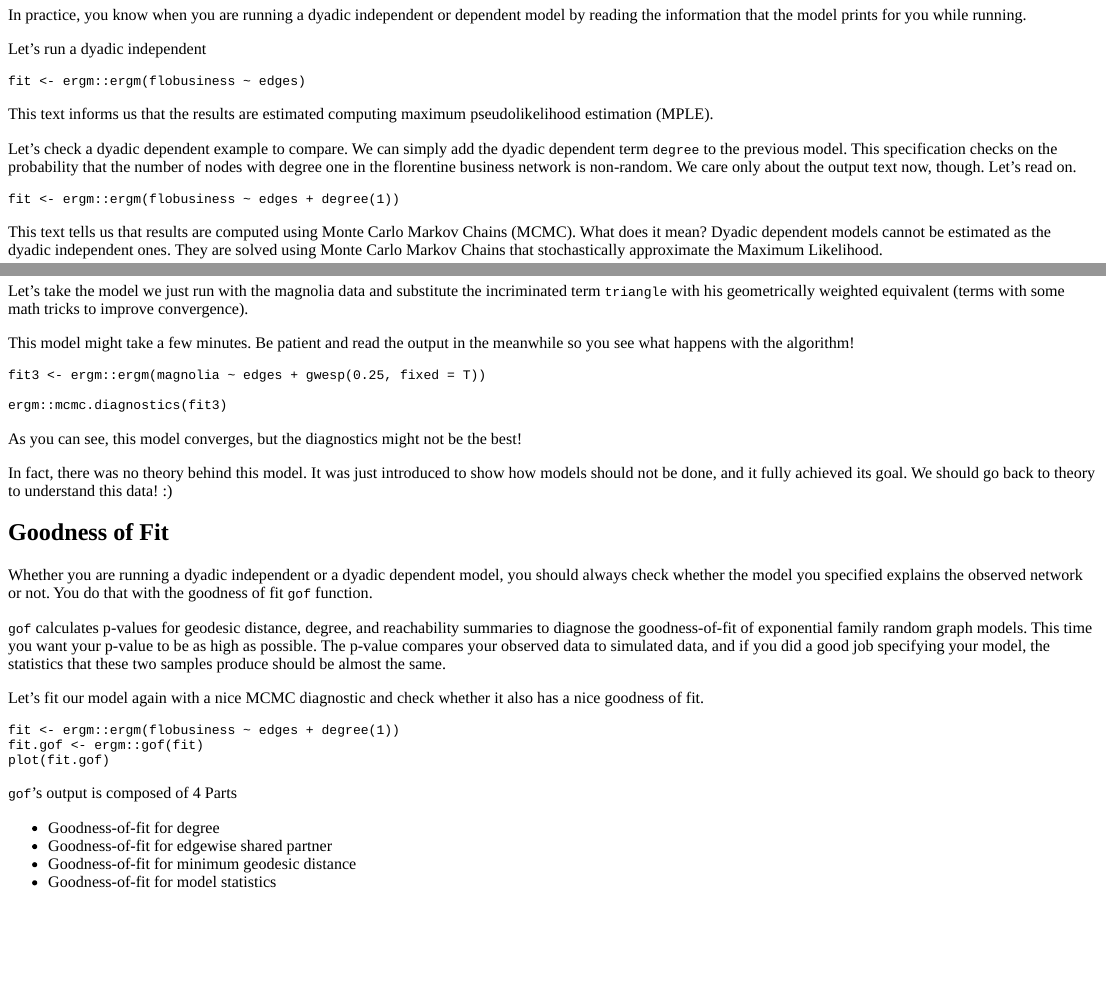
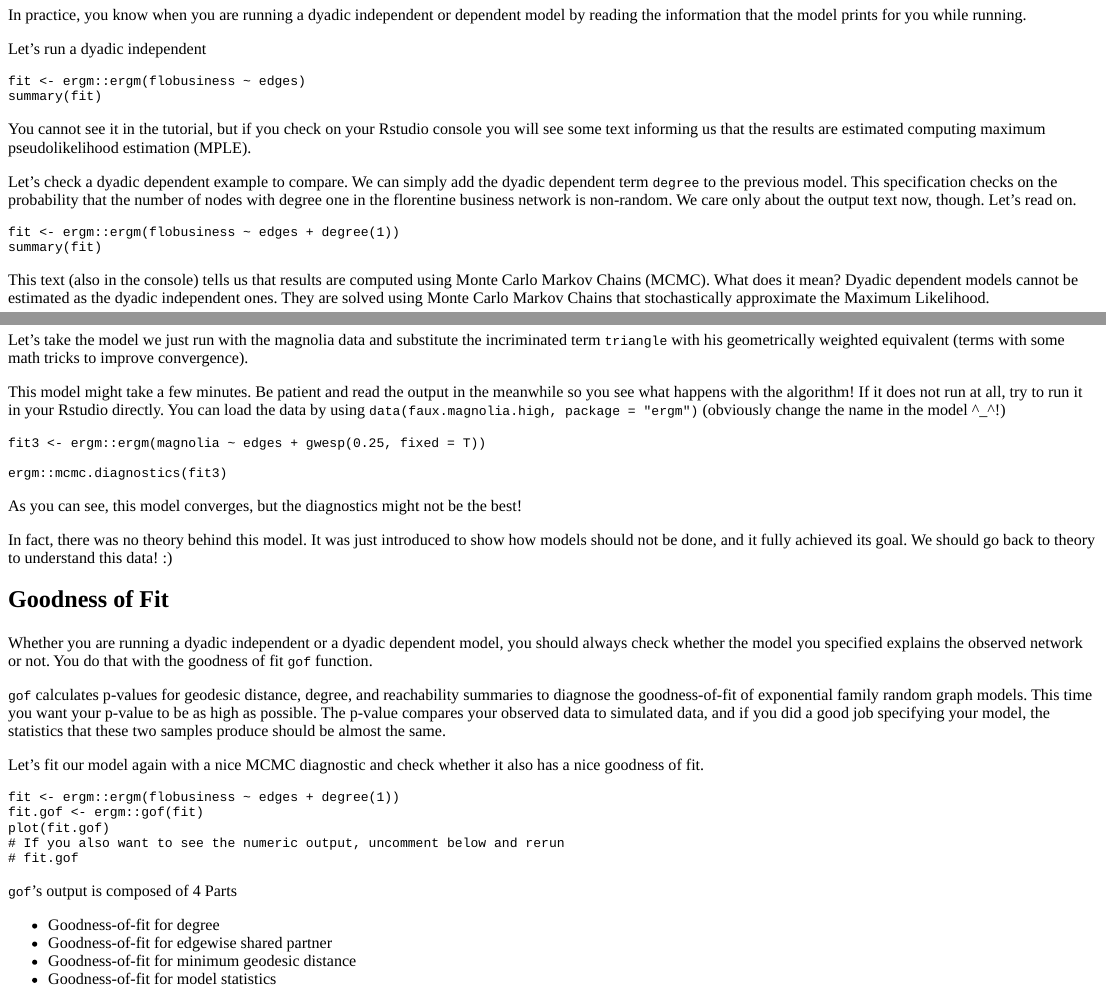
Before and after one commit to SuzanneVE/SNA4DS, an R Markdown document (inst/tutorials/lab09_ERGM2/lab09_ERGM2.Rmd): the page in a window 1100 px wide, from 5450 px down, and a second part further down, joined at a grey line. The pictures show the output file inst/tutorials/lab09_ERGM2/lab09_ERGM2.html that the author committed with the source, opened offline; long lines of code are wrapped.

Commit message:
final changes to tutorial 9

````diff
--- a/inst/tutorials/lab09_ERGM2/lab09_ERGM2.Rmd
+++ b/inst/tutorials/lab09_ERGM2/lab09_ERGM2.Rmd
@@ -411,11 +411,11 @@ Let's run a dyadic independent
 ```{r flob_dyad_indep, exercise = TRUE, exercise.setup = "load_flob"}
 
 fit <- ergm::ergm(flobusiness ~ edges)
+summary(fit)
 
 ```
 
-This text informs us that the results are estimated computing maximum
-pseudolikelihood estimation (MPLE).
+You cannot see it in the tutorial, but if you check on your Rstudio console you will see some text informing us that the results are estimated computing maximum pseudolikelihood estimation (MPLE).
 
 Let's check a dyadic dependent example to compare. We can simply add the dyadic
 dependent term `degree` to the previous model. This specification checks on the probability that the number of nodes with degree one in the florentine business network is non-random. We care only about the output text now, though. Let's read on.
@@ -423,10 +423,11 @@ dependent term `degree` to the previous model. This specification checks on the
 ```{r flob_dyad_dep, exercise = TRUE, exercise.setup = "load_flob"}
 
 fit <- ergm::ergm(flobusiness ~ edges + degree(1))
+summary(fit)
 
 ```
 
-This text tells us that results are computed using Monte Carlo Markov Chains (MCMC). What does it mean?
+This text (also in the console) tells us that results are computed using Monte Carlo Markov Chains (MCMC). What does it mean?
 Dyadic dependent models cannot be estimated as the dyadic independent ones.
 They are solved using Monte Carlo Markov Chains that stochastically approximate the Maximum Likelihood.
 
@@ -570,7 +571,7 @@ Sometimes it also happens that even if your model does not degenerate and conver
 
 Let's take the model we just run with the magnolia data and substitute the incriminated term `triangle` with his geometrically weighted equivalent (terms with some math tricks to improve convergence).
 
-This model might take a few minutes. Be patient and read the output in the meanwhile so you see what happens with the algorithm!
+This model might take a few minutes. Be patient and read the output in the meanwhile so you see what happens with the algorithm! If it does not run at all, try to run it in your Rstudio directly. You can load the data by using `data(faux.magnolia.high, package = "ergm")` (obviously change the name in the model ^_^!)
 
 
 ```{r magnolia_gwesp, exercise = TRUE, exercise.setup = "load_magnolia"}
@@ -600,7 +601,8 @@ Let's fit our model again with a nice MCMC diagnostic and check whether it also
 fit <- ergm::ergm(flobusiness ~ edges + degree(1))
 fit.gof <- ergm::gof(fit)
 plot(fit.gof)
-
+# If you also want to see the numeric output, uncomment below and rerun
+# fit.gof
 ```
 
 
````
Also changed, not shown: inst/tutorials/lab09_ERGM2/lab09_ERGM2.html, inst/tutorials/lab09_ERGM2/lab09_ERGM2.Rmd (8 more changed lines).
